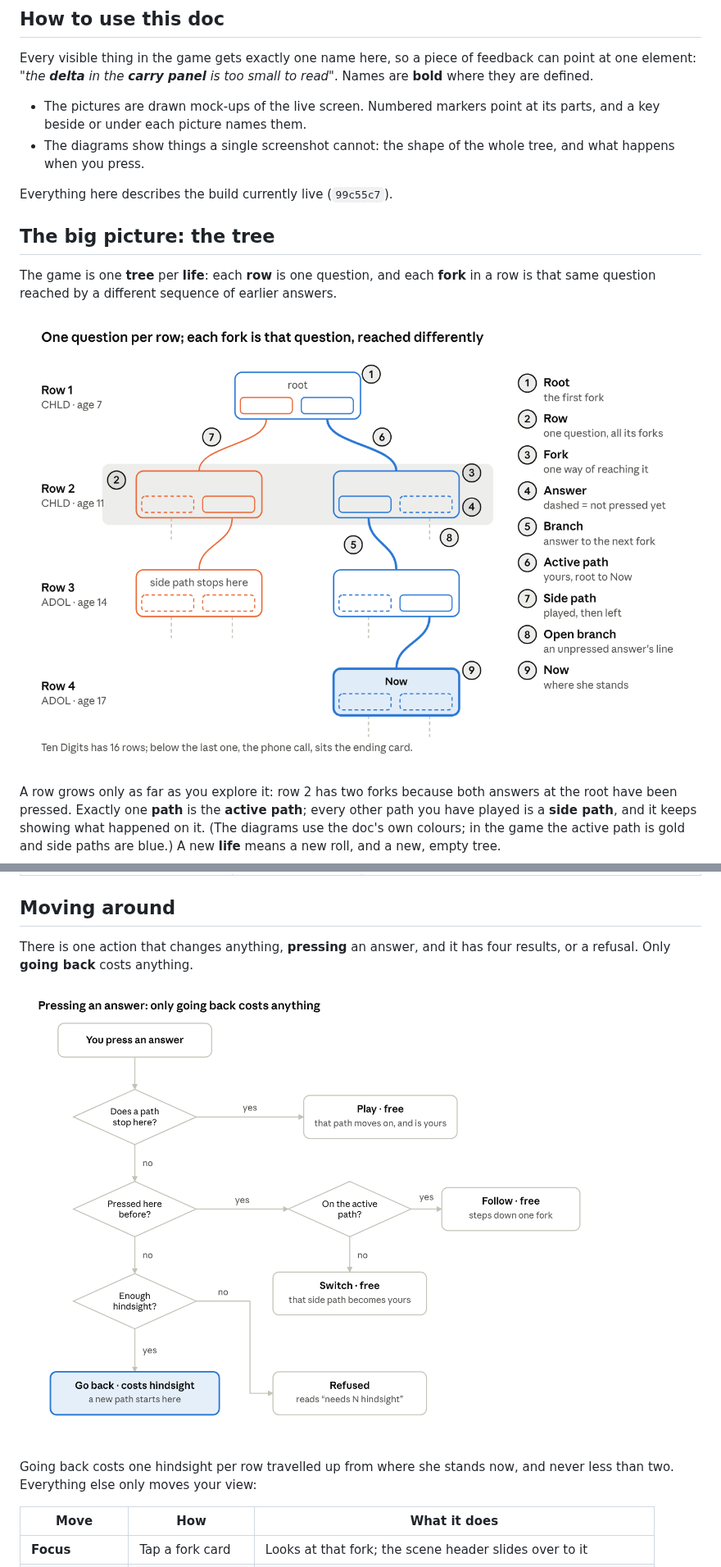
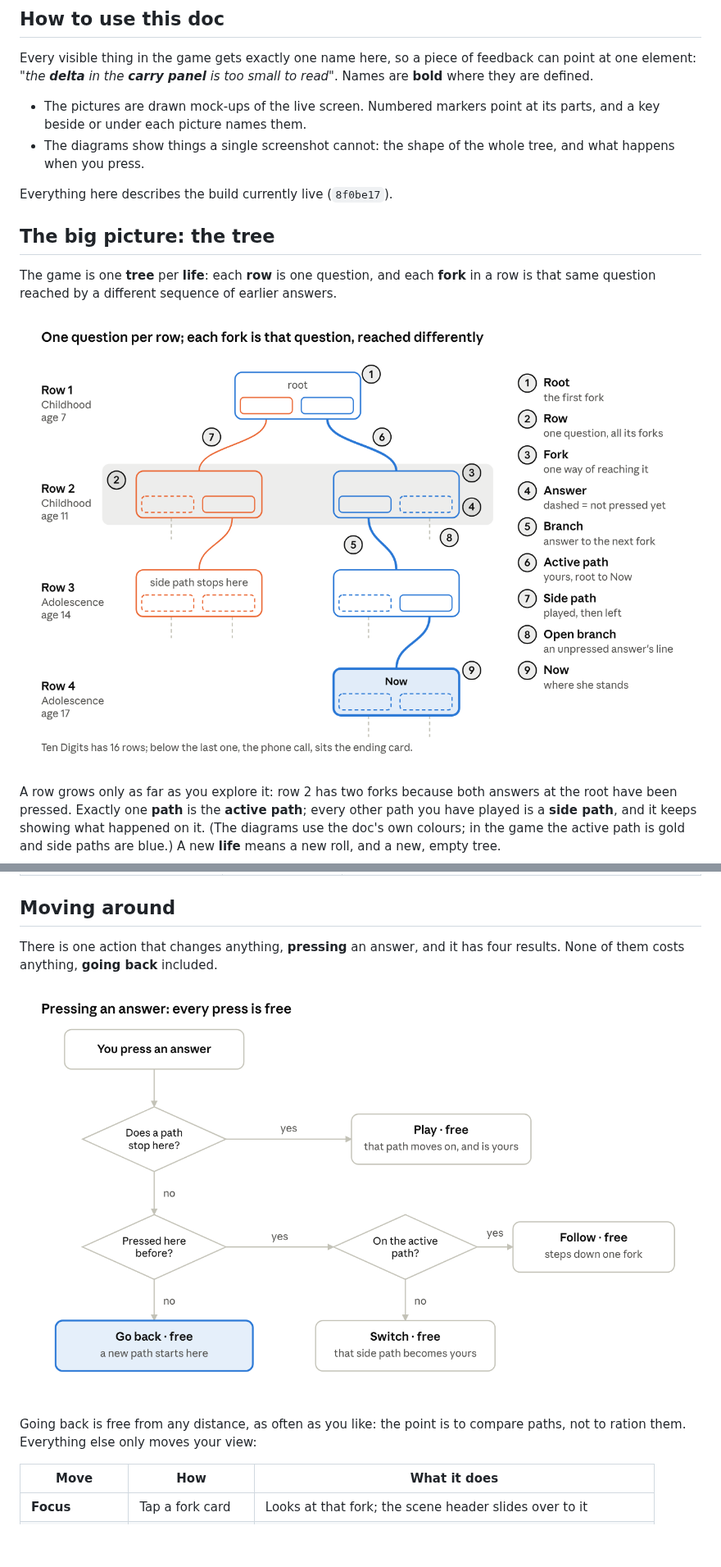
Before and after one commit to vallianatosdinos/meritocracy, a Markdown page: docs/VOCABULARY.md, 2 parts joined by grey strips. Shown at 82% size. GitHub-like rendering; pictures changed too: docs/vocabulary/pressing.png, docs/vocabulary/tree.png; blank space fills up the shorter version.

```diff
--- a/docs/VOCABULARY.md
+++ b/docs/VOCABULARY.md
@@ -9,7 +9,7 @@ Every visible thing in the game gets exactly one name here, so a piece of feedba
 - The pictures are drawn mock-ups of the live screen. Numbered markers point at its parts, and a key beside or under each picture names them.
 - The diagrams show things a single screenshot cannot: the shape of the whole tree, and what happens when you press.
 
-Everything here describes the build currently live (`99c55c7`).
+Everything here describes the build currently live (`8f0be17`).
 
 ## The big picture: the tree
 
@@ -80,5 +79,5 @@ Colour always means the same thing: **gold** is the path you are on, **blue** is
 
 ## Moving around
 
-There is one action that changes anything, **pressing** an answer, and it has four results, or a refusal. Only **going back** costs anything.
+There is one action that changes anything, **pressing** an answer, and it has four results. None of them costs anything, **going back** included.
 
@@ -86,5 +85,5 @@ There is one action that changes anything, **pressing** an answer, and it has fo
 
-Going back costs one hindsight per row travelled up from where she stands now, and never less than two. Everything else only moves your view:
+Going back is free from any distance, as often as you like: the point is to compare paths, not to ration them. Everything else only moves your view:
 
 | Move | How | What it does |
 | --- | --- | --- |
```
Also changed, not shown: other parts of docs/VOCABULARY.md (+11 -15 lines), docs/vocabulary/fork-card.png, docs/vocabulary/play-screen.png.
